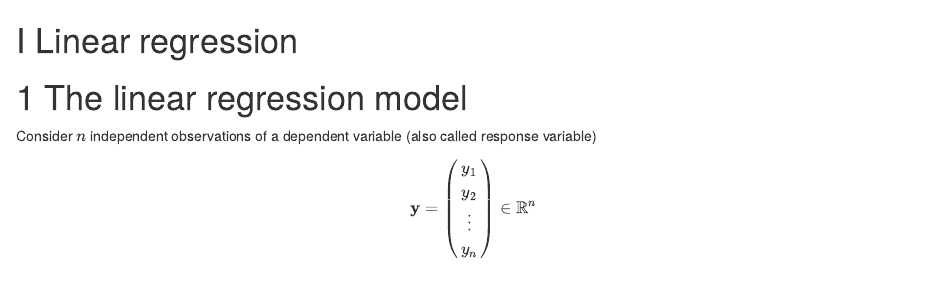
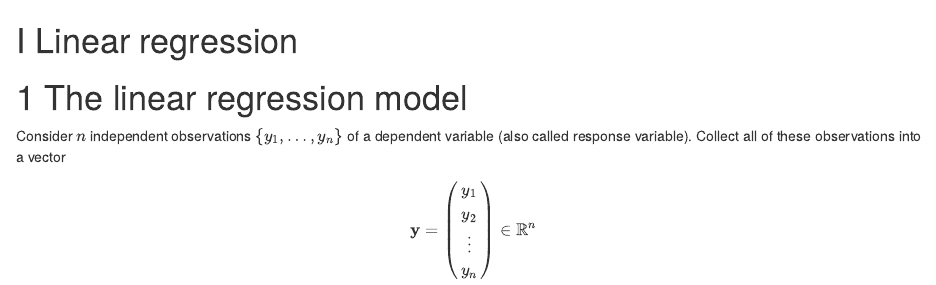
Before and after one commit to haziqj/adv-stats, an R Markdown document (01-linear_regression.Rmd): the page in a window 1100 px wide, from its top. Rendered offline with R 4.5, knitr and Pandoc, with nearby package versions; drawn as R Markdown's standard HTML page in place of the format the file asks for.

Commit message:
Test workflow

```diff
--- a/01-linear_regression.Rmd
+++ b/01-linear_regression.Rmd
@@ -2,7 +2,8 @@
 
 # The linear regression model
 
-Consider $n$ independent observations of a dependent variable (also called response variable)
+Consider $n$ independent observations $\{y_1,\dots,y_n\}$ of a dependent variable (also called response variable).
+Collect all of these observations into a vector
 $$
 \mathbf y = \begin{pmatrix}
 y_1 \\ y_2 \\ \vdots \\ y_n
```
Also changed, not shown: 2 other files.
